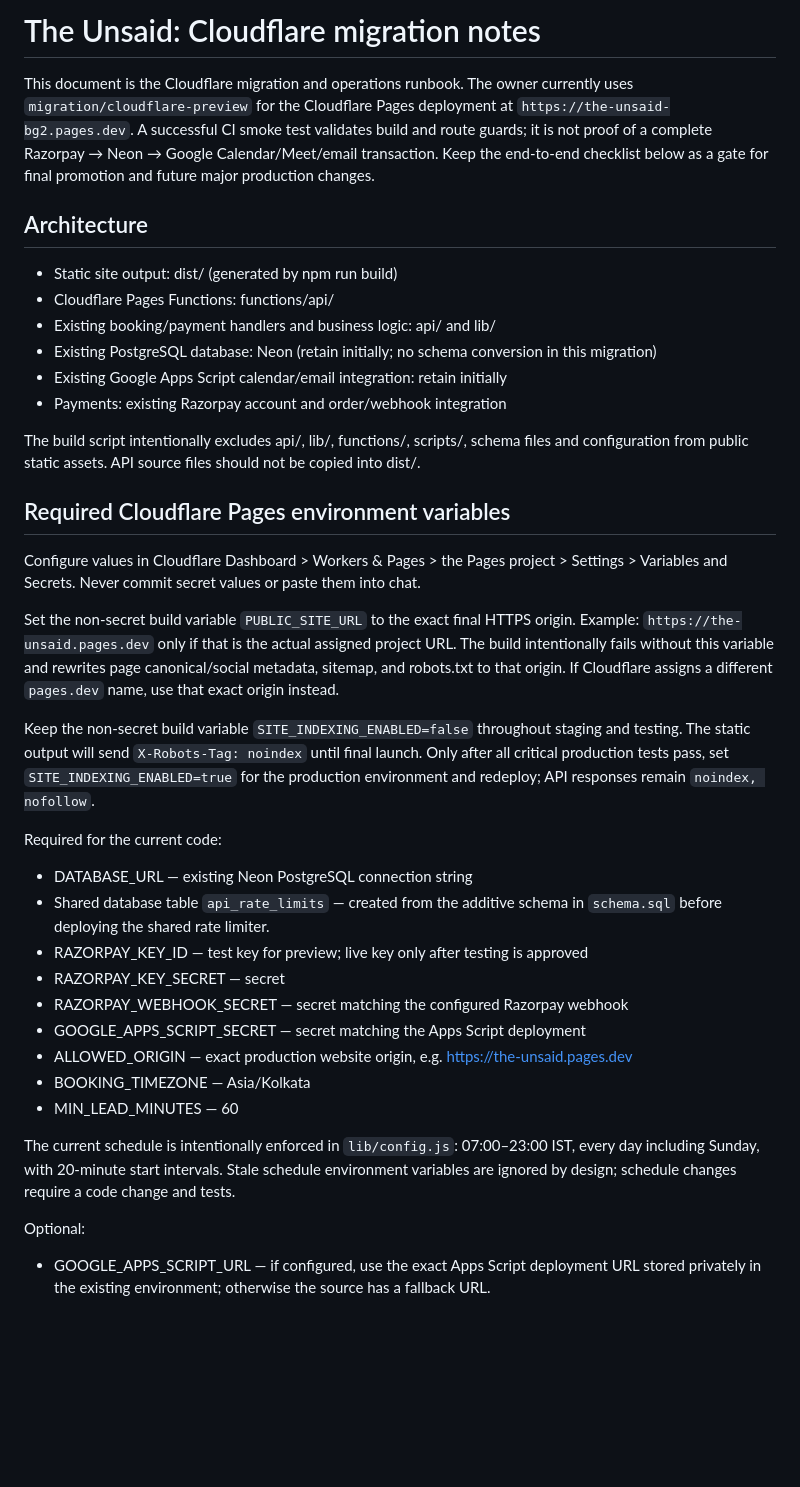
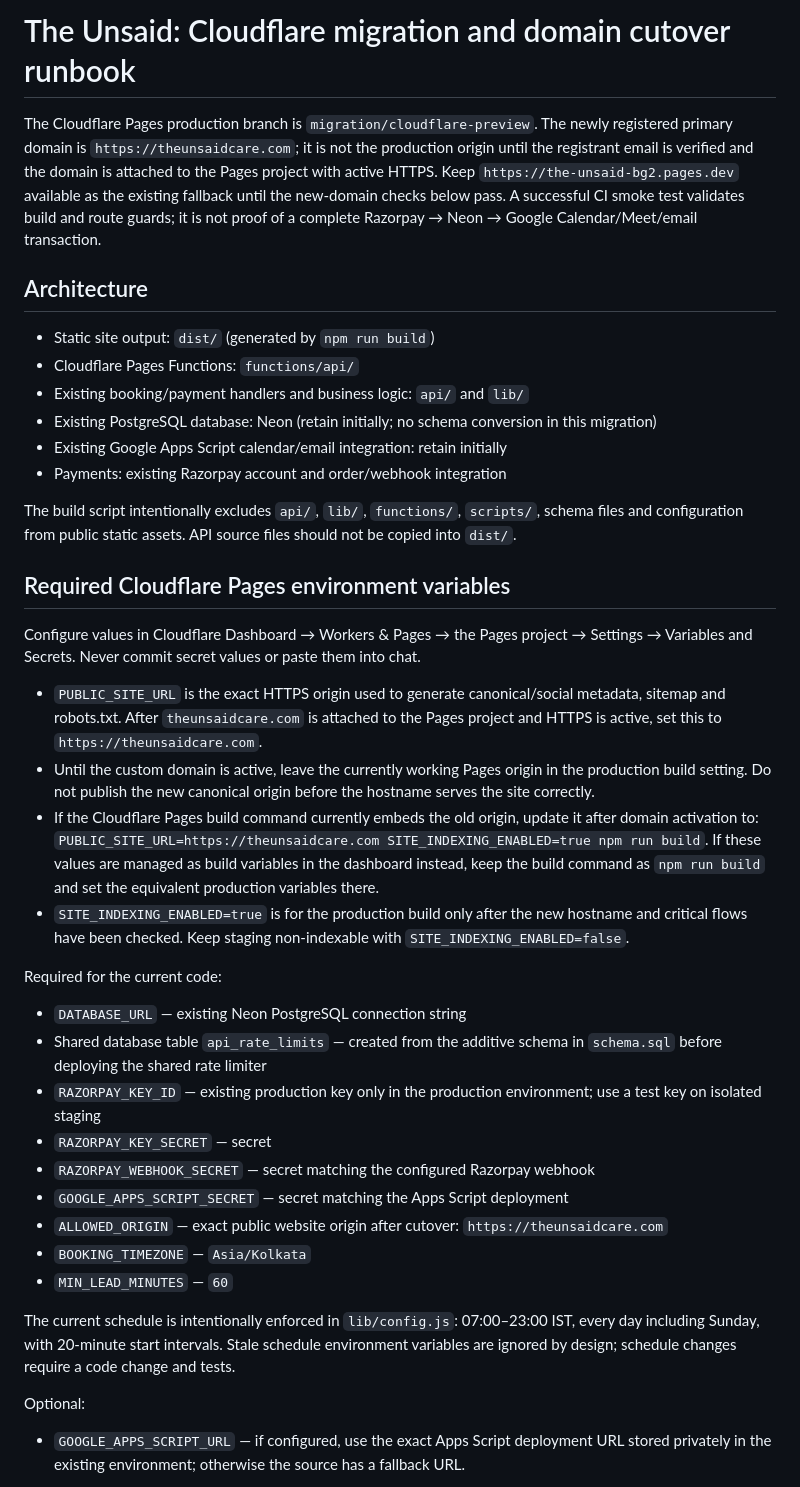
Before and after one commit to BreatheAndHeal/BreatheAndHeal.github.io, a Markdown page: CLOUDFLARE_MIGRATION.md, the part around one of its changes. Rendered like a GitHub page; blank space fills up the shorter version.

Commit message:
Add safe custom-domain cutover runbook

```diff
--- a/CLOUDFLARE_MIGRATION.md
+++ b/CLOUDFLARE_MIGRATION.md
@@ -1,39 +1,40 @@
-# The Unsaid: Cloudflare migration notes
+# The Unsaid: Cloudflare migration and domain cutover runbook
 
-This document is the Cloudflare migration and operations runbook. The owner currently uses `migration/cloudflare-preview` for the Cloudflare Pages deployment at `https://the-unsaid-bg2.pages.dev`. A successful CI smoke test validates build and route guards; it is not proof of a complete Razorpay → Neon → Google Calendar/Meet/email transaction. Keep the end-to-end checklist below as a gate for final promotion and future major production changes.
+The Cloudflare Pages production branch is `migration/cloudflare-preview`. The newly registered primary domain is `https://theunsaidcare.com`; it is not the production origin until the registrant email is verified and the domain is attached to the Pages project with active HTTPS. Keep `https://the-unsaid-bg2.pages.dev` available as the existing fallback until the new-domain checks below pass. A successful CI smoke test validates build and route guards; it is not proof of a complete Razorpay → Neon → Google Calendar/Meet/email transaction.
 
 ## Architecture
 
-- Static site output: dist/ (generated by npm run build)
-- Cloudflare Pages Functions: functions/api/
-- Existing booking/payment handlers and business logic: api/ and lib/
+- Static site output: `dist/` (generated by `npm run build`)
+- Cloudflare Pages Functions: `functions/api/`
+- Existing booking/payment handlers and business logic: `api/` and `lib/`
 - Existing PostgreSQL database: Neon (retain initially; no schema conversion in this migration)
 - Existing Google Apps Script calendar/email integration: retain initially
 - Payments: existing Razorpay account and order/webhook integration
 
-The build script intentionally excludes api/, lib/, functions/, scripts/, schema files and configuration from public static assets. API source files should not be copied into dist/.
+The build script intentionally excludes `api/`, `lib/`, `functions/`, `scripts/`, schema files and configuration from public static assets. API source files should not be copied into `dist/`.
 
 ## Required Cloudflare Pages environment variables
 
-Configure values in Cloudflare Dashboard > Workers & Pages > the Pages project > Settings > Variables and Secrets. Never commit secret values or paste them into chat.
+Configure values in Cloudflare Dashboard → Workers & Pages → the Pages project → Settings → Variables and Secrets. Never commit secret values or paste them into chat.
 
-Set the non-secret build variable `PUBLIC_SITE_URL` to the exact final HTTPS origin. Example: `https://the-unsaid.pages.dev` only if that is the actual assigned project URL. The build intentionally fails without this variable and rewrites page canonical/social metadata, sitemap, and robots.txt to that origin. If Cloudflare assigns a different `pages.dev` name, use that exact origin instead.
-
-Keep the non-secret build variable `SITE_INDEXING_ENABLED=false` throughout staging and testing. The static output will send `X-Robots-Tag: noindex` until final launch. Only after all critical production tests pass, set `SITE_INDEXING_ENABLED=true` for the production environment and redeploy; API responses remain `noindex, nofollow`.
+- `PUBLIC_SITE_URL` is the exact HTTPS origin used to generate canonical/social metadata, sitemap and robots.txt. After `theunsaidcare.com` is attached to the Pages project and HTTPS is active, set this to `https://theunsaidcare.com`.
+- Until the custom domain is active, leave the currently working Pages origin in the production build setting. Do not publish the new canonical origin before the hostname serves the site correctly.
+- If the Cloudflare Pages build command currently embeds the old origin, update it after domain activation to: `PUBLIC_SITE_URL=https://theunsaidcare.com SITE_INDEXING_ENABLED=true npm run build`. If these values are managed as build variables in the dashboard instead, keep the build command as `npm run build` and set the equivalent production variables there.
+- `SITE_INDEXING_ENABLED=true` is for the production build only after the new hostname and critical flows have been checked. Keep staging non-indexable with `SITE_INDEXING_ENABLED=false`.
 
 Required for the current code:
-- DATABASE_URL — existing Neon PostgreSQL connection string
-- Shared database table `api_rate_limits` — created from the additive schema in `schema.sql` before deploying the shared rate limiter.
-- RAZORPAY_KEY_ID — test key for preview; live key only after testing is approved
-- RAZORPAY_KEY_SECRET — secret
-- RAZORPAY_WEBHOOK_SECRET — secret matching the configured Razorpay webhook
-- GOOGLE_APPS_SCRIPT_SECRET — secret matching the Apps Script deployment
-- ALLOWED_ORIGIN — exact production website origin, e.g. https://the-unsaid.pages.dev
-- BOOKING_TIMEZONE — Asia/Kolkata
-- MIN_LEAD_MINUTES — 60
+- `DATABASE_URL` — existing Neon PostgreSQL connection string
+- Shared database table `api_rate_limits` — created from the additive schema in `schema.sql` before deploying the shared rate limiter
+- `RAZORPAY_KEY_ID` — existing production key only in the production environment; use a test key on isolated staging
+- `RAZORPAY_KEY_SECRET` — secret
+- `RAZORPAY_WEBHOOK_SECRET` — secret matching the configured Razorpay webhook
+- `GOOGLE_APPS_SCRIPT_SECRET` — secret matching the Apps Script deployment
+- `ALLOWED_ORIGIN` — exact public website origin after cutover: `https://theunsaidcare.com`
+- `BOOKING_TIMEZONE` — `Asia/Kolkata`
+- `MIN_LEAD_MINUTES` — `60`
 
 The current schedule is intentionally enforced in `lib/config.js`: 07:00–23:00 IST, every day including Sunday, with 20-minute start intervals. Stale schedule environment variables are ignored by design; schedule changes require a code change and tests.
 
 Optional:
-- GOOGLE_APPS_SCRIPT_URL — if configured, use the exact Apps Script deployment URL stored privately in the existing environment; otherwise the source has a fallback URL.
+- `GOOGLE_APPS_SCRIPT_URL` — if configured, use the exact Apps Script deployment URL stored privately in the existing environment; otherwise the source has a fallback URL.
 
```
Also changed, not shown: other parts of CLOUDFLARE_MIGRATION.md (+14 -1 lines).
